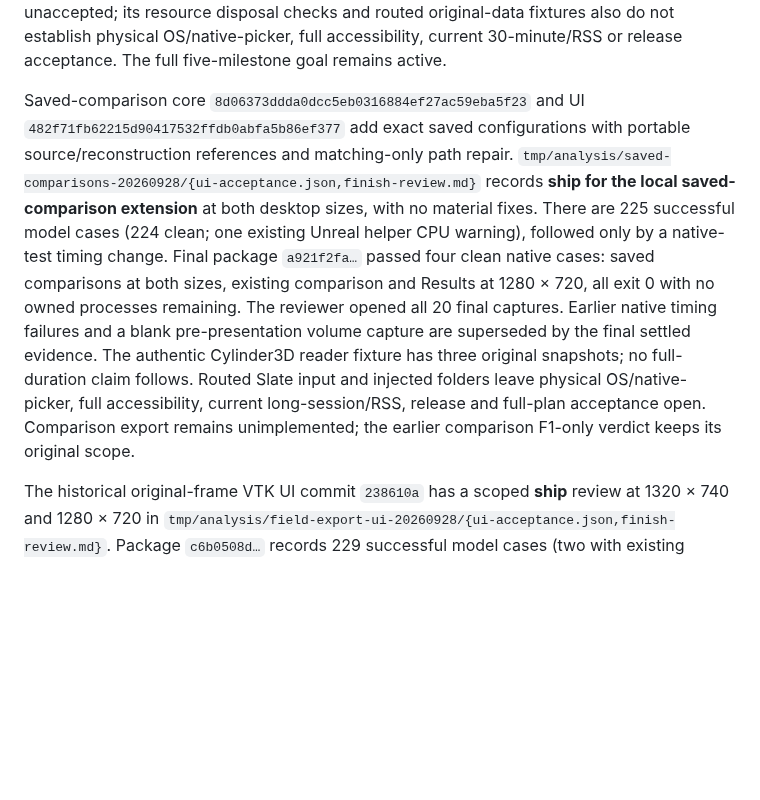
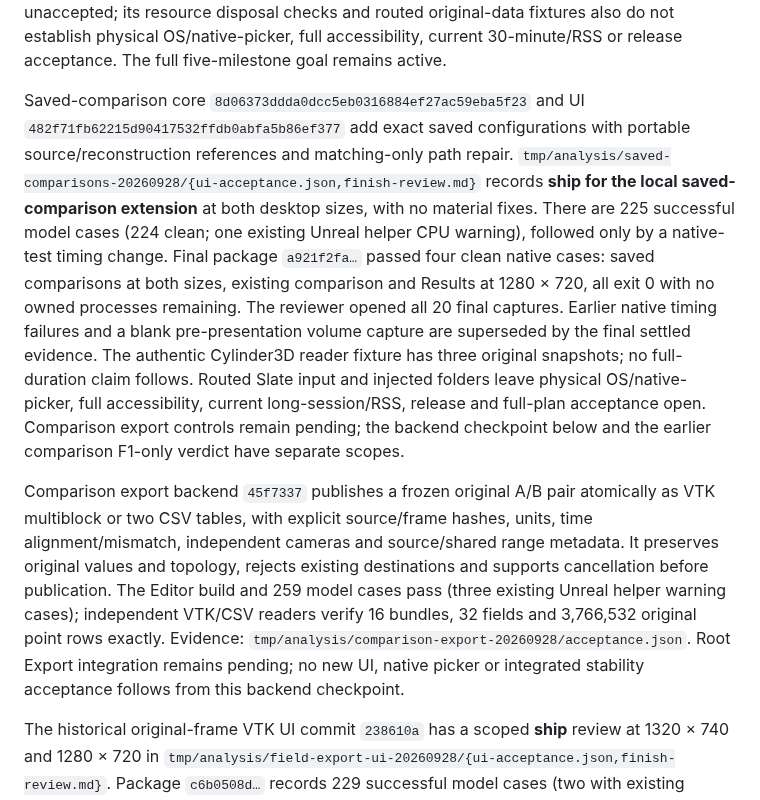
Before and after one commit to opensailing/wind, a Markdown page: PRODUCT.md, the part around the change. GitHub-like rendering; blank space fills up the shorter version.

```diff
--- a/PRODUCT.md
+++ b/PRODUCT.md
@@ -42,7 +42,9 @@ The comparison alignment core (`7a95e5e`), immutable snapshot adapter (`828480c`
 
 `tmp/analysis/comparison-ui-20260928/acceptance.json` records 220 successful model cases before the copy correction (218 clean and two with the existing Unreal `idevice_id` CPU warning). Package `872cecac…` passed comparison at both desktop sizes plus Results/Inspector regressions at 1280 × 720. Corrected package `e03a89fc…` passed comparison at both sizes; the model and regression runs predate it. The original 27-capture review required a no-overlap recovery instruction, and the final verdict is **ship for F1 only** after reviewing that correction at both sizes. All six native runs exited 0 with no remaining owned processes. At that historical session-only checkpoint, comparison persistence/export was unaccepted; its resource disposal checks and routed original-data fixtures also do not establish physical OS/native-picker, full accessibility, current 30-minute/RSS or release acceptance. The full five-milestone goal remains active.
 
-Saved-comparison core `8d06373ddda0dcc5eb0316884ef27ac59eba5f23` and UI `482f71fb62215d90417532ffdb0abfa5b86ef377` add exact saved configurations with portable source/reconstruction references and matching-only path repair. `tmp/analysis/saved-comparisons-20260928/{ui-acceptance.json,finish-review.md}` records **ship for the local saved-comparison extension** at both desktop sizes, with no material fixes. There are 225 successful model cases (224 clean; one existing Unreal helper CPU warning), followed only by a native-test timing change. Final package `a921f2fa…` passed four clean native cases: saved comparisons at both sizes, existing comparison and Results at 1280 × 720, all exit 0 with no owned processes remaining. The reviewer opened all 20 final captures. Earlier native timing failures and a blank pre-presentation volume capture are superseded by the final settled evidence. The authentic Cylinder3D reader fixture has three original snapshots; no full-duration claim follows. Routed Slate input and injected folders leave physical OS/native-picker, full accessibility, current long-session/RSS, release and full-plan acceptance open. Comparison export remains unimplemented; the earlier comparison F1-only verdict keeps its original scope.
+Saved-comparison core `8d06373ddda0dcc5eb0316884ef27ac59eba5f23` and UI `482f71fb62215d90417532ffdb0abfa5b86ef377` add exact saved configurations with portable source/reconstruction references and matching-only path repair. `tmp/analysis/saved-comparisons-20260928/{ui-acceptance.json,finish-review.md}` records **ship for the local saved-comparison extension** at both desktop sizes, with no material fixes. There are 225 successful model cases (224 clean; one existing Unreal helper CPU warning), followed only by a native-test timing change. Final package `a921f2fa…` passed four clean native cases: saved comparisons at both sizes, existing comparison and Results at 1280 × 720, all exit 0 with no owned processes remaining. The reviewer opened all 20 final captures. Earlier native timing failures and a blank pre-presentation volume capture are superseded by the final settled evidence. The authentic Cylinder3D reader fixture has three original snapshots; no full-duration claim follows. Routed Slate input and injected folders leave physical OS/native-picker, full accessibility, current long-session/RSS, release and full-plan acceptance open. Comparison export controls remain pending; the backend checkpoint below and the earlier comparison F1-only verdict have separate scopes.
+
+Comparison export backend `45f7337` publishes a frozen original A/B pair atomically as VTK multiblock or two CSV tables, with explicit source/frame hashes, units, time alignment/mismatch, independent cameras and source/shared range metadata. It preserves original values and topology, rejects existing destinations and supports cancellation before publication. The Editor build and 259 model cases pass (three existing Unreal helper warning cases); independent VTK/CSV readers verify 16 bundles, 32 fields and 3,766,532 original point rows exactly. Evidence: `tmp/analysis/comparison-export-20260928/acceptance.json`. Root Export integration remains pending; no new UI, native picker or integrated stability acceptance follows from this backend checkpoint.
 
 The historical original-frame VTK UI commit `238610a` has a scoped **ship** review at 1320 × 740 and 1280 × 720 in `tmp/analysis/field-export-ui-20260928/{ui-acceptance.json,finish-review.md}`. Package `c6b0508d…` records 229 successful model cases (two with existing Unreal helper warnings), two clean native cases and 20 reviewed captures. Independent VTK 9.7 audits each verify two files and 301,407 original point rows, including selected frozen SU2 arrays after the scene advances and all six supplied cylinder arrays. Routed Slate events and injected destinations leave physical input, actual native save-panel permissions, Finder reveal and accessibility unproven. That verdict accepts one original-frame VTK export; the extension below supersedes the current UI description while preserving this review's scope.
 
```
Also changed, not shown: DESIGN.md (+1 -1 lines), README.md (+8 -0 lines).
